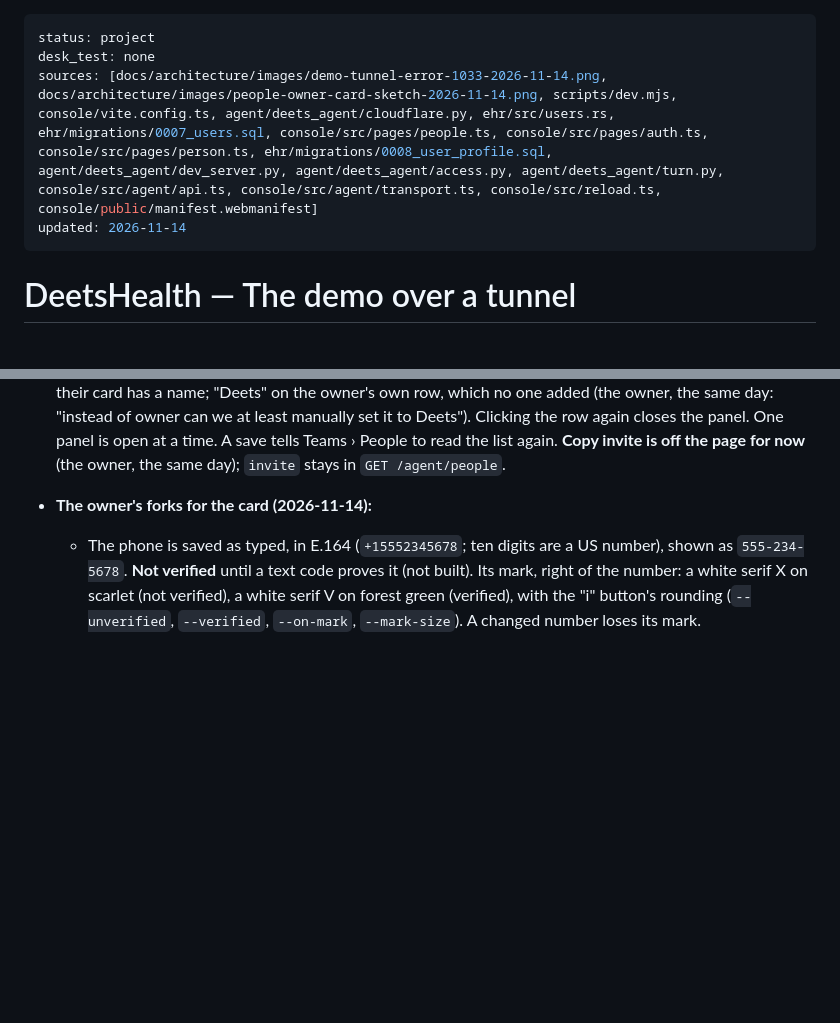
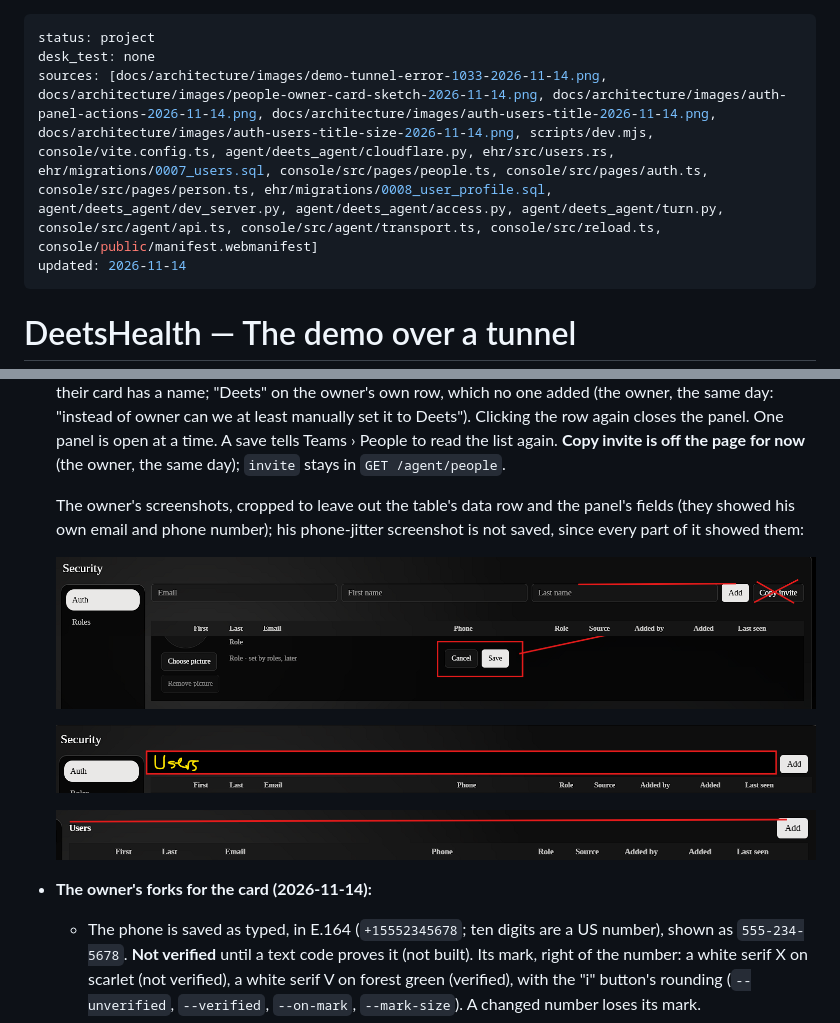
Before and after one commit to deets-137/DeetsHealth, a Markdown page: docs/ops/DEMO.md, 2 parts joined by grey strips. GitHub-like rendering; pictures changed too: docs/architecture/images/auth-panel-actions-2026-11-14.png (added), docs/architecture/images/auth-users-title-2026-11-14.png (added), docs/architecture/images/auth-users-title-size-2026-11-14.png (added); blank space fills up the shorter version.

```diff
--- a/docs/ops/DEMO.md
+++ b/docs/ops/DEMO.md
@@ -1,7 +1,7 @@
 ---
 status: project
 desk_test: none
-sources: [docs/architecture/images/demo-tunnel-error-1033-2026-11-14.png, docs/architecture/images/people-owner-card-sketch-2026-11-14.png, scripts/dev.mjs, console/vite.config.ts, agent/deets_agent/cloudflare.py, ehr/src/users.rs, ehr/migrations/0007_users.sql, console/src/pages/people.ts, console/src/pages/auth.ts, console/src/pages/person.ts, ehr/migrations/0008_user_profile.sql, agent/deets_agent/dev_server.py, agent/deets_agent/access.py, agent/deets_agent/turn.py, console/src/agent/api.ts, console/src/agent/transport.ts, console/src/reload.ts, console/public/manifest.webmanifest]
+sources: [docs/architecture/images/demo-tunnel-error-1033-2026-11-14.png, docs/architecture/images/people-owner-card-sketch-2026-11-14.png, docs/architecture/images/auth-panel-actions-2026-11-14.png, docs/architecture/images/auth-users-title-2026-11-14.png, docs/architecture/images/auth-users-title-size-2026-11-14.png, scripts/dev.mjs, console/vite.config.ts, agent/deets_agent/cloudflare.py, ehr/src/users.rs, ehr/migrations/0007_users.sql, console/src/pages/people.ts, console/src/pages/auth.ts, console/src/pages/person.ts, ehr/migrations/0008_user_profile.sql, agent/deets_agent/dev_server.py, agent/deets_agent/access.py, agent/deets_agent/turn.py, console/src/agent/api.ts, console/src/agent/transport.ts, console/src/reload.ts, console/public/manifest.webmanifest]
 updated: 2026-11-14
 ---
 # DeetsHealth — The demo over a tunnel
@@ -389,6 +389,16 @@ and the view as drafted, "will mess with it more when we implement RBAC"):
   panel. One panel is open at a time. A save tells Teams ›
   People to read the list again. **Copy invite is off the page for now** (the owner, the same
   day); `invite` stays in `GET /agent/people`.
+
+  The owner's screenshots, cropped to leave out the table's data row and the panel's fields (they
+  showed his own email and phone number); his phone-jitter screenshot is not saved, since every
+  part of it showed them:
+
+  ![The owner's screenshot, 2026-11-14: the first Auth table, Copy invite struck out, a line asking the add fields to fill the row, and Cancel and Save boxed with an arrow to the panel's top right](../architecture/images/auth-panel-actions-2026-11-14.png)
+
+  ![The owner's screenshot, 2026-11-14: "Users" written where the add fields were, Add kept at the right](../architecture/images/auth-users-title-2026-11-14.png)
+
+  ![The owner's screenshot, 2026-11-14: a line from the top of "Users" to the top of Add, asking the title to be as tall as the button](../architecture/images/auth-users-title-size-2026-11-14.png)
 - **The owner's forks for the card (2026-11-14):**
   - The phone is saved as typed, in E.164 (`+15552345678`; ten digits are a US number), shown
     as `555-234-5678`. **Not verified** until a text code proves it (not built). Its mark, right
```
Also changed, not shown: docs/HANDOFF.md (+7 -3 lines), docs/WORKLOG.md (+5 -1 lines).
